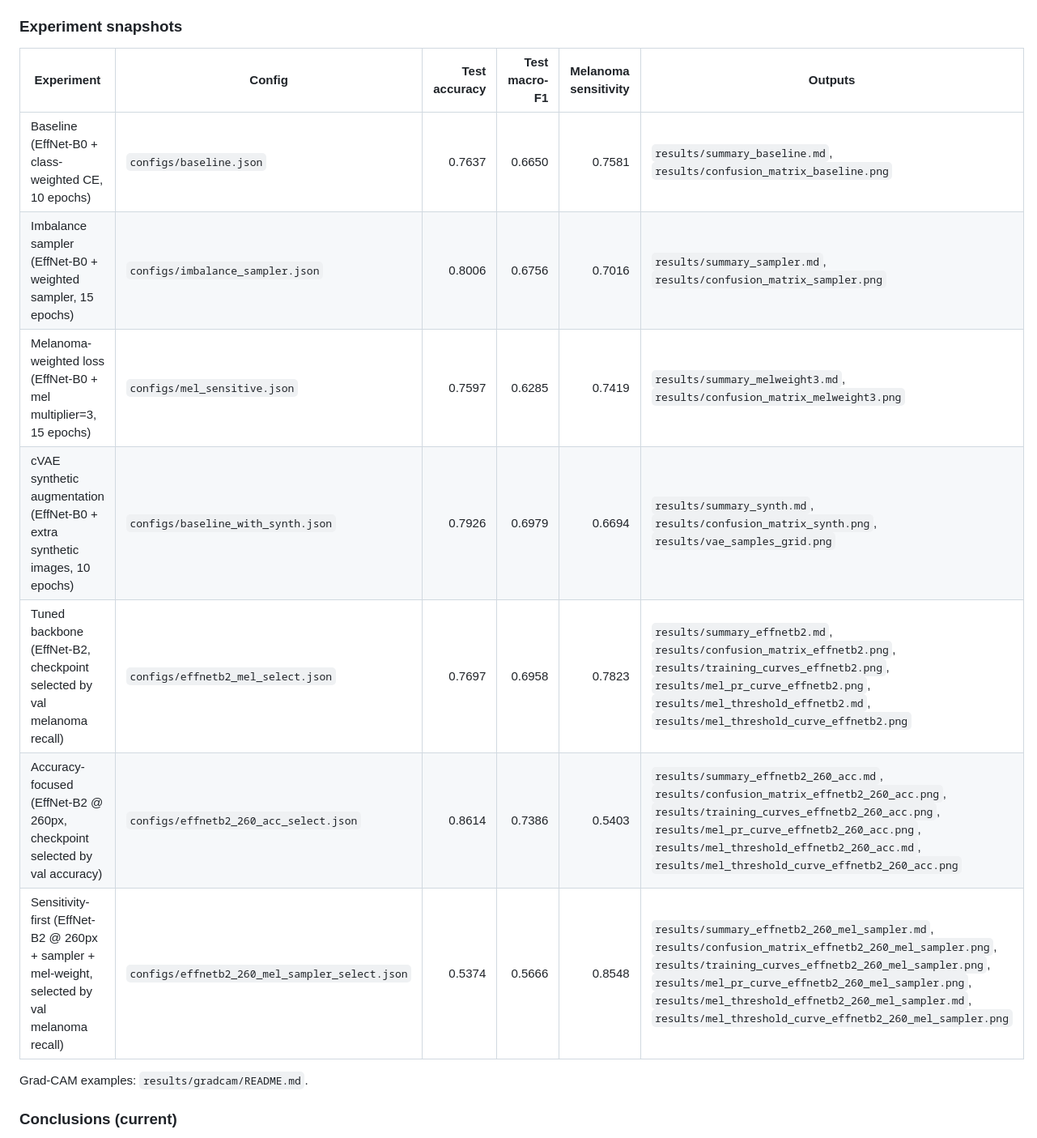
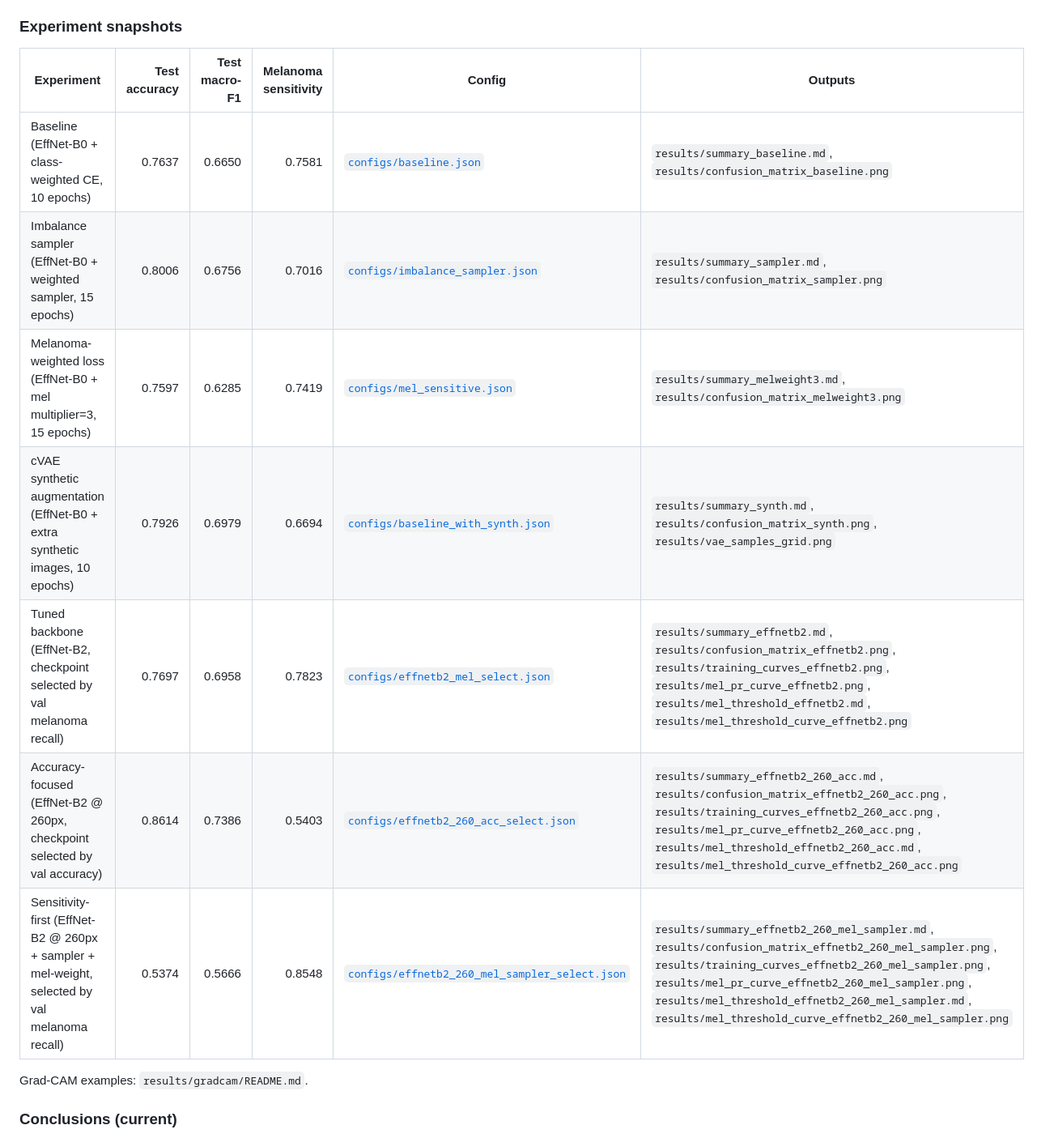
Before and after one commit to yuy825-sketch/DSCI498-AI-Powered-Skin-Lesion-Classification-for-Melanoma-Detection, a Markdown page: README.md, the part around the change. Shown at 81% size. Rendered like a GitHub page.

Commit message:
docs(readme): link configs in table

```diff
--- a/README.md
+++ b/README.md
@@ -85,15 +85,15 @@ I report:
 
 ### Experiment snapshots
 
-| Experiment | Config | Test accuracy | Test macro-F1 | Melanoma sensitivity | Outputs |
-|---|---|---:|---:|---:|---|
-| Baseline (EffNet-B0 + class-weighted CE, 10 epochs) | `configs/baseline.json` | 0.7637 | 0.6650 | 0.7581 | `results/summary_baseline.md`, `results/confusion_matrix_baseline.png` |
-| Imbalance sampler (EffNet-B0 + weighted sampler, 15 epochs) | `configs/imbalance_sampler.json` | 0.8006 | 0.6756 | 0.7016 | `results/summary_sampler.md`, `results/confusion_matrix_sampler.png` |
-| Melanoma-weighted loss (EffNet-B0 + mel multiplier=3, 15 epochs) | `configs/mel_sensitive.json` | 0.7597 | 0.6285 | 0.7419 | `results/summary_melweight3.md`, `results/confusion_matrix_melweight3.png` |
-| cVAE synthetic augmentation (EffNet-B0 + extra synthetic images, 10 epochs) | `configs/baseline_with_synth.json` | 0.7926 | 0.6979 | 0.6694 | `results/summary_synth.md`, `results/confusion_matrix_synth.png`, `results/vae_samples_grid.png` |
-| Tuned backbone (EffNet-B2, checkpoint selected by val melanoma recall) | `configs/effnetb2_mel_select.json` | 0.7697 | 0.6958 | 0.7823 | `results/summary_effnetb2.md`, `results/confusion_matrix_effnetb2.png`, `results/training_curves_effnetb2.png`, `results/mel_pr_curve_effnetb2.png`, `results/mel_threshold_effnetb2.md`, `results/mel_threshold_curve_effnetb2.png` |
-| Accuracy-focused (EffNet-B2 @ 260px, checkpoint selected by val accuracy) | `configs/effnetb2_260_acc_select.json` | 0.8614 | 0.7386 | 0.5403 | `results/summary_effnetb2_260_acc.md`, `results/confusion_matrix_effnetb2_260_acc.png`, `results/training_curves_effnetb2_260_acc.png`, `results/mel_pr_curve_effnetb2_260_acc.png`, `results/mel_threshold_effnetb2_260_acc.md`, `results/mel_threshold_curve_effnetb2_260_acc.png` |
-| Sensitivity-first (EffNet-B2 @ 260px + sampler + mel-weight, selected by val melanoma recall) | `configs/effnetb2_260_mel_sampler_select.json` | 0.5374 | 0.5666 | 0.8548 | `results/summary_effnetb2_260_mel_sampler.md`, `results/confusion_matrix_effnetb2_260_mel_sampler.png`, `results/training_curves_effnetb2_260_mel_sampler.png`, `results/mel_pr_curve_effnetb2_260_mel_sampler.png`, `results/mel_threshold_effnetb2_260_mel_sampler.md`, `results/mel_threshold_curve_effnetb2_260_mel_sampler.png` |
+| Experiment | Test accuracy | Test macro-F1 | Melanoma sensitivity | Config | Outputs |
+|---|---:|---:|---:|---|---|
+| Baseline (EffNet-B0 + class-weighted CE, 10 epochs) | 0.7637 | 0.6650 | 0.7581 | [`configs/baseline.json`](configs/baseline.json) | `results/summary_baseline.md`, `results/confusion_matrix_baseline.png` |
+| Imbalance sampler (EffNet-B0 + weighted sampler, 15 epochs) | 0.8006 | 0.6756 | 0.7016 | [`configs/imbalance_sampler.json`](configs/imbalance_sampler.json) | `results/summary_sampler.md`, `results/confusion_matrix_sampler.png` |
+| Melanoma-weighted loss (EffNet-B0 + mel multiplier=3, 15 epochs) | 0.7597 | 0.6285 | 0.7419 | [`configs/mel_sensitive.json`](configs/mel_sensitive.json) | `results/summary_melweight3.md`, `results/confusion_matrix_melweight3.png` |
+| cVAE synthetic augmentation (EffNet-B0 + extra synthetic images, 10 epochs) | 0.7926 | 0.6979 | 0.6694 | [`configs/baseline_with_synth.json`](configs/baseline_with_synth.json) | `results/summary_synth.md`, `results/confusion_matrix_synth.png`, `results/vae_samples_grid.png` |
+| Tuned backbone (EffNet-B2, checkpoint selected by val melanoma recall) | 0.7697 | 0.6958 | 0.7823 | [`configs/effnetb2_mel_select.json`](configs/effnetb2_mel_select.json) | `results/summary_effnetb2.md`, `results/confusion_matrix_effnetb2.png`, `results/training_curves_effnetb2.png`, `results/mel_pr_curve_effnetb2.png`, `results/mel_threshold_effnetb2.md`, `results/mel_threshold_curve_effnetb2.png` |
+| Accuracy-focused (EffNet-B2 @ 260px, checkpoint selected by val accuracy) | 0.8614 | 0.7386 | 0.5403 | [`configs/effnetb2_260_acc_select.json`](configs/effnetb2_260_acc_select.json) | `results/summary_effnetb2_260_acc.md`, `results/confusion_matrix_effnetb2_260_acc.png`, `results/training_curves_effnetb2_260_acc.png`, `results/mel_pr_curve_effnetb2_260_acc.png`, `results/mel_threshold_effnetb2_260_acc.md`, `results/mel_threshold_curve_effnetb2_260_acc.png` |
+| Sensitivity-first (EffNet-B2 @ 260px + sampler + mel-weight, selected by val melanoma recall) | 0.5374 | 0.5666 | 0.8548 | [`configs/effnetb2_260_mel_sampler_select.json`](configs/effnetb2_260_mel_sampler_select.json) | `results/summary_effnetb2_260_mel_sampler.md`, `results/confusion_matrix_effnetb2_260_mel_sampler.png`, `results/training_curves_effnetb2_260_mel_sampler.png`, `results/mel_pr_curve_effnetb2_260_mel_sampler.png`, `results/mel_threshold_effnetb2_260_mel_sampler.md`, `results/mel_threshold_curve_effnetb2_260_mel_sampler.png` |
 
 Grad-CAM examples: `results/gradcam/README.md`.
 
```
